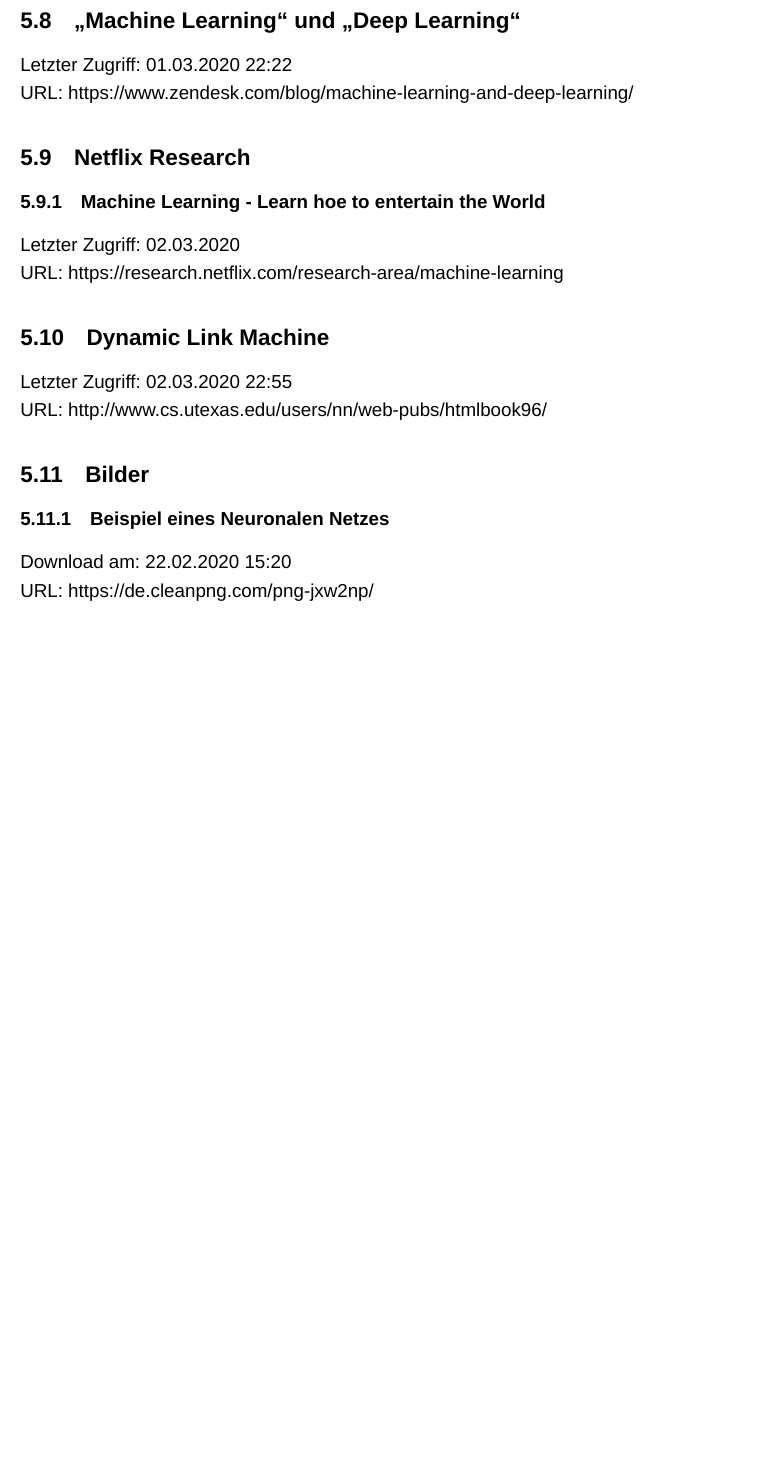
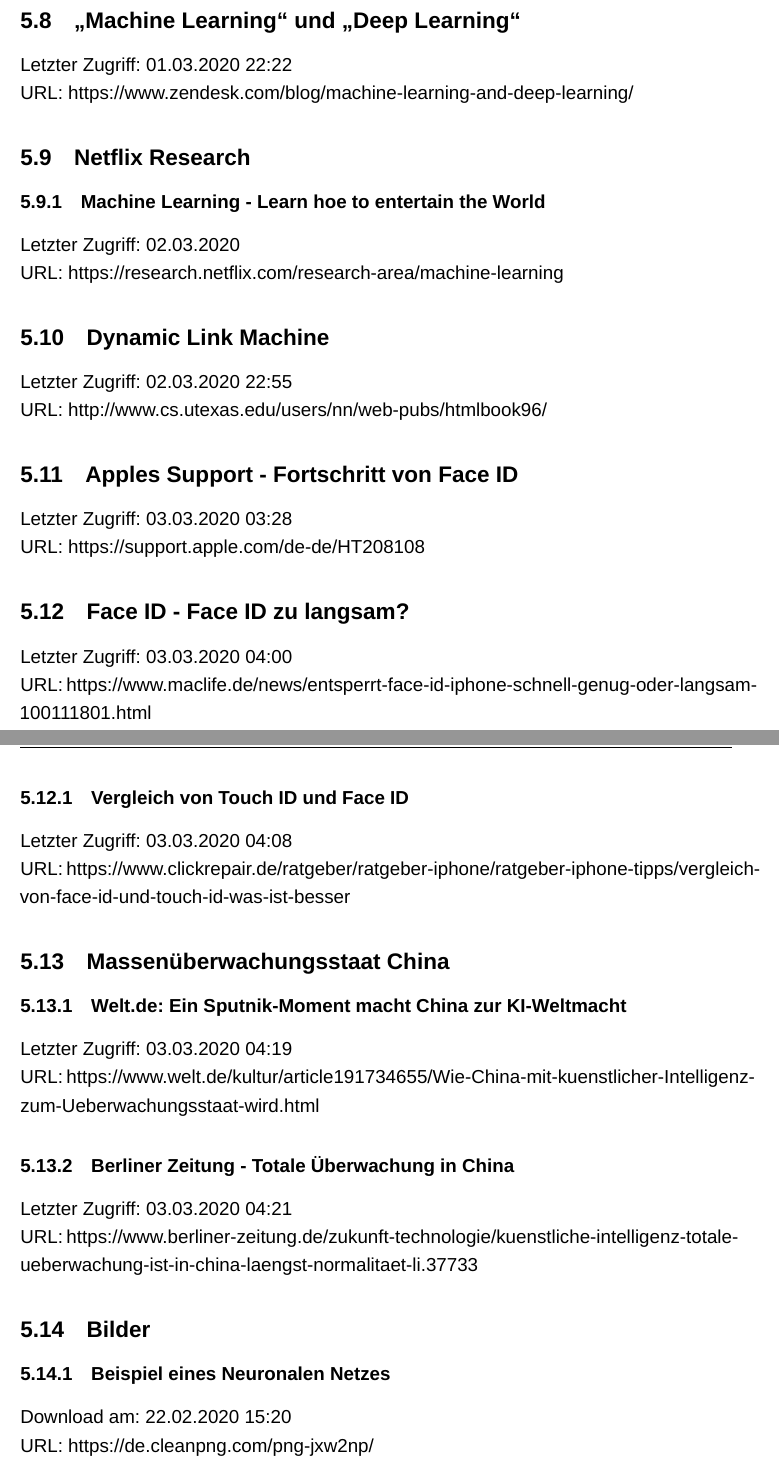
Before and after one commit to XOYZ-Code/Seminarfacharbeit-FaceRecognition, a LaTeX document (main.tex, which reads chapter/my_chapters/Anhang.tex): part of page 18 of 19 before the commit and two parts of pages 19 and 20 of 20 after it, the two joined at a grey line, cut so that both start at the same text, the shorter picture padded with empty space. Compiled offline with XeLaTeX; a missing font is replaced by an installed copy or a similar font; a LaTeX package or settings file that is missing is left out.

Commit message:
Started working on 3_Praxis.tex
Apples Face ID beschrieben
Anfang von Chinas Massenüberwachung dargestellt
5 neue Quellen hinzugefügt

```diff
--- a/chapter/my_chapters/Anhang.tex
+++ b/chapter/my_chapters/Anhang.tex
@@ -108,6 +108,32 @@
 	Letzter Zugriff: 02.03.2020 22:55\\
 	URL: http://www.cs.utexas.edu/users/nn/web-pubs/htmlbook96/
 
+\subsection{Apples Support - Fortschritt von Face ID}
+\label{apple:face_id}
+	Letzter Zugriff: 03.03.2020 03:28\\
+	URL: https://support.apple.com/de-de/HT208108
+
+\subsection{Face ID - Face ID zu langsam?}
+\label{maclife:face_id_too_slow}
+	Letzter Zugriff: 03.03.2020 04:00\\
+	URL: https://www.maclife.de/news/entsperrt-face-id-iphone-schnell-genug-oder-langsam-100111801.html
+
+	\subsubsection{Vergleich von Touch ID und Face ID}
+	\label{cickrepair:touch_id_vs_face_id}
+		Letzter Zugriff: 03.03.2020 04:08\\
+		URL: https://www.clickrepair.de/ratgeber/ratgeber-iphone/ratgeber-iphone-tipps/vergleich-von-face-id-und-touch-id-was-ist-besser
+
+\subsection{Massenüberwachungsstaat China}
+	\subsubsection{Welt.de: Ein Sputnik-Moment macht China zur KI-Weltmacht}
+	\label{welt:China_ki_weltmacht}
+		Letzter Zugriff: 03.03.2020 04:19\\
+		URL: https://www.welt.de/kultur/article191734655/Wie-China-mit-kuenstlicher-Intelligenz-zum-Ueberwachungsstaat-wird.html
+
+	\subsubsection{Berliner Zeitung - Totale Überwachung in China}
+	\label{berlinerZeitung:totale_ueberwachung_in_china}
+		Letzter Zugriff: 03.03.2020 04:21\\
+		URL: https://www.berliner-zeitung.de/zukunft-technologie/kuenstliche-intelligenz-totale-ueberwachung-ist-in-china-laengst-normalitaet-li.37733
+
 \subsection{Bilder}
 \label{subsec:Bilder_Anhang}
 	\subsubsection{Beispiel eines Neuronalen Netzes}
```
Also changed, not shown: chapter/my_chapters/3_Praxis.tex (+13 -2 lines), main.pdf, 4 other files.
